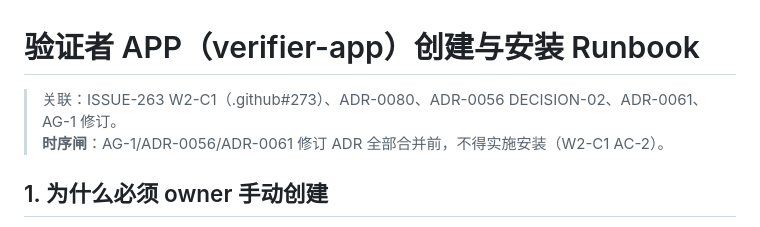
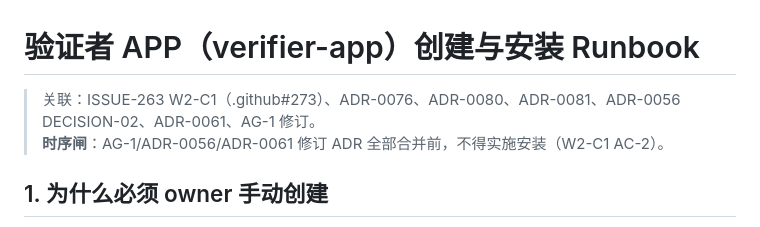
Before and after one commit to Cloudbird-Software/.github, a Markdown page: docs/verifier-app-setup.md, the part around the change. GitHub-like rendering.

Commit message:
docs(ISSUE-263): 补充 verifier-app 关联 ADR 引用

```diff
--- a/docs/verifier-app-setup.md
+++ b/docs/verifier-app-setup.md
@@ -1,6 +1,6 @@
 # 验证者 APP（verifier-app）创建与安装 Runbook
 
-> 关联：ISSUE-263 W2-C1（.github#273）、ADR-0080、ADR-0056 DECISION-02、ADR-0061、AG-1 修订。
+> 关联：ISSUE-263 W2-C1（.github#273）、ADR-0076、ADR-0080、ADR-0081、ADR-0056 DECISION-02、ADR-0061、AG-1 修订。
 > **时序闸**：AG-1/ADR-0056/ADR-0061 修订 ADR 全部合并前，不得实施安装（W2-C1 AC-2）。
 
 ## 1. 为什么必须 owner 手动创建
```
